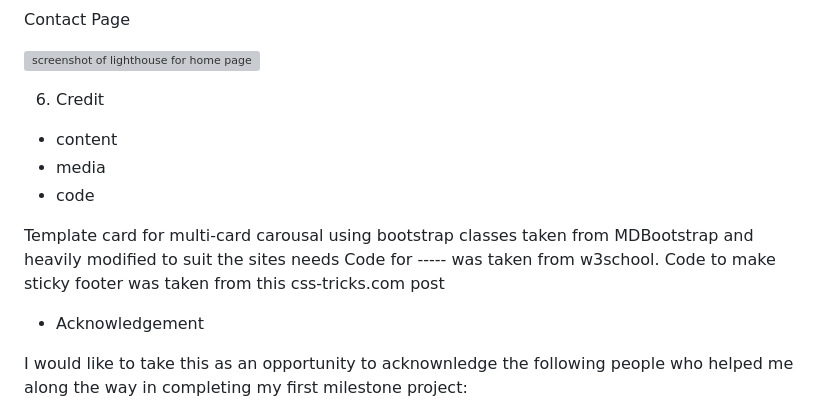
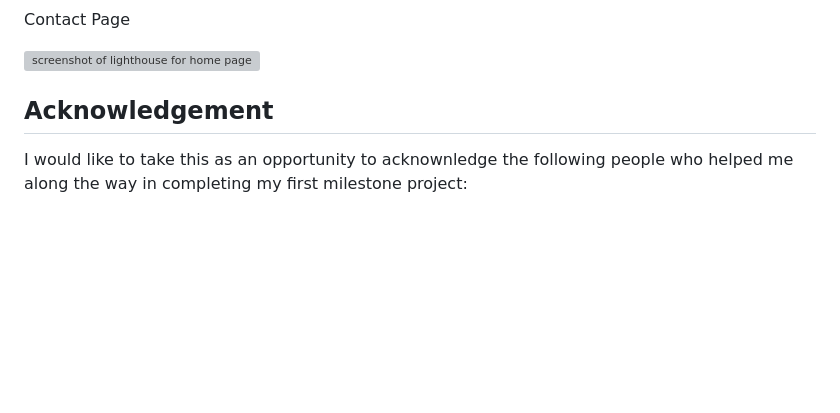
Before and after one commit to Piumi-Anuradha/project1, a Markdown page: README.md, the part around the change. Drawn GitHub-style; blank space fills up the shorter version; grey boxes are pictures that could not be loaded.

```diff
--- a/README.md
+++ b/README.md
@@ -163,23 +163,7 @@ Contact Page
 ![screenshot of lighthouse for home page](/css/style.css/contact.png)
 
 
-
-
-
-
-
-
-
-6. Credit
-- content
-- media
-- code
-
-Template card for multi-card carousal using bootstrap classes taken from MDBootstrap and heavily modified to suit the sites needs
-Code for ----- was taken from w3school.
-Code to make sticky footer was taken from this css-tricks.com post
-
-- Acknowledgement
+## Acknowledgement
 
 I would like to take this as an opportunity to acknownledge the following people who helped me along the way in completing my first milestone project:
 
```
